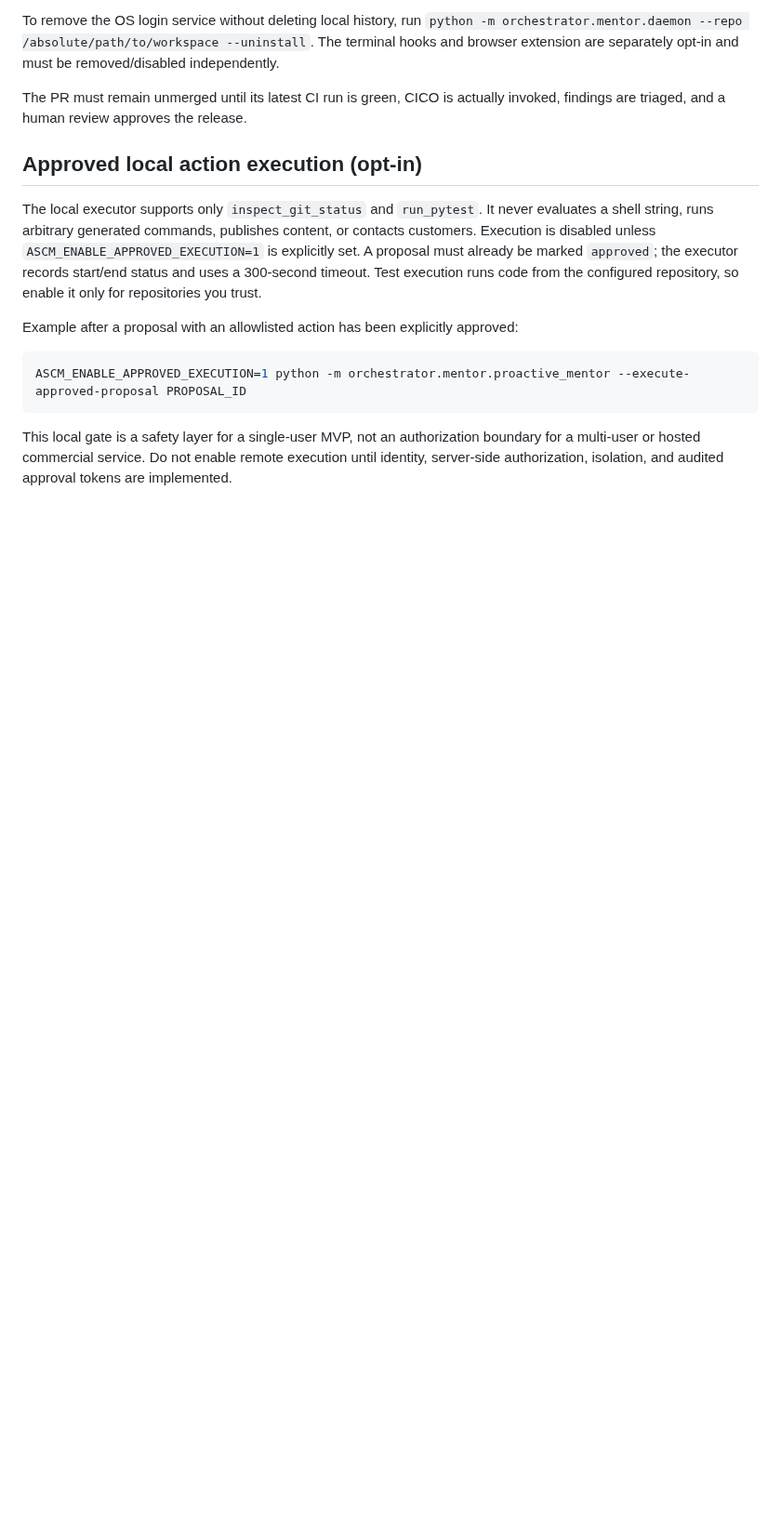
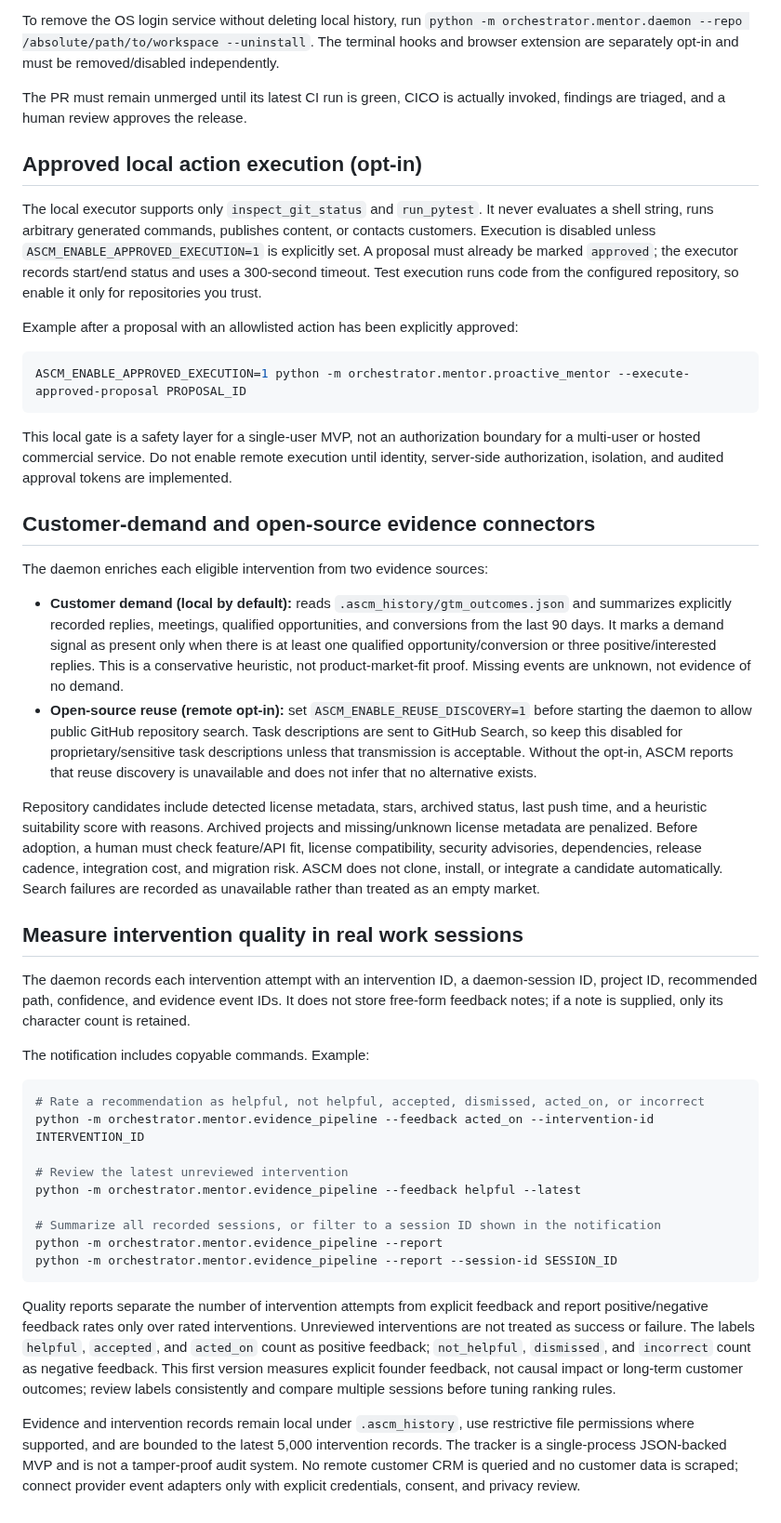
Before and after one commit to gopikomanduri/ascm-poc, a Markdown page: docs/commercial-readiness.md, the part around one of its changes. Shown at 93% size. Rendered like a GitHub page; blank space fills up the shorter version.

Commit message:
Document demand evidence and intervention quality

````diff
--- a/docs/commercial-readiness.md
+++ b/docs/commercial-readiness.md
@@ -107,3 +107,35 @@ ASCM_ENABLE_APPROVED_EXECUTION=1 python -m orchestrator.mentor.proactive_mentor
 ```
 
 This local gate is a safety layer for a single-user MVP, not an authorization boundary for a multi-user or hosted commercial service. Do not enable remote execution until identity, server-side authorization, isolation, and audited approval tokens are implemented.
+
+
+## Customer-demand and open-source evidence connectors
+
+The daemon enriches each eligible intervention from two evidence sources:
+
+- **Customer demand (local by default):** reads `.ascm_history/gtm_outcomes.json` and summarizes explicitly recorded replies, meetings, qualified opportunities, and conversions from the last 90 days. It marks a demand signal as present only when there is at least one qualified opportunity/conversion or three positive/interested replies. This is a conservative heuristic, not product-market-fit proof. Missing events are unknown, not evidence of no demand.
+- **Open-source reuse (remote opt-in):** set `ASCM_ENABLE_REUSE_DISCOVERY=1` before starting the daemon to allow public GitHub repository search. Task descriptions are sent to GitHub Search, so keep this disabled for proprietary/sensitive task descriptions unless that transmission is acceptable. Without the opt-in, ASCM reports that reuse discovery is unavailable and does not infer that no alternative exists.
+
+Repository candidates include detected license metadata, stars, archived status, last push time, and a heuristic suitability score with reasons. Archived projects and missing/unknown license metadata are penalized. Before adoption, a human must check feature/API fit, license compatibility, security advisories, dependencies, release cadence, integration cost, and migration risk. ASCM does not clone, install, or integrate a candidate automatically. Search failures are recorded as unavailable rather than treated as an empty market.
+
+## Measure intervention quality in real work sessions
+
+The daemon records each intervention attempt with an intervention ID, a daemon-session ID, project ID, recommended path, confidence, and evidence event IDs. It does not store free-form feedback notes; if a note is supplied, only its character count is retained.
+
+The notification includes copyable commands. Example:
+
+```bash
+# Rate a recommendation as helpful, not helpful, accepted, dismissed, acted_on, or incorrect
+python -m orchestrator.mentor.evidence_pipeline --feedback acted_on --intervention-id INTERVENTION_ID
+
+# Review the latest unreviewed intervention
+python -m orchestrator.mentor.evidence_pipeline --feedback helpful --latest
+
+# Summarize all recorded sessions, or filter to a session ID shown in the notification
+python -m orchestrator.mentor.evidence_pipeline --report
+python -m orchestrator.mentor.evidence_pipeline --report --session-id SESSION_ID
+```
+
+Quality reports separate the number of intervention attempts from explicit feedback and report positive/negative feedback rates only over rated interventions. Unreviewed interventions are not treated as success or failure. The labels `helpful`, `accepted`, and `acted_on` count as positive feedback; `not_helpful`, `dismissed`, and `incorrect` count as negative feedback. This first version measures explicit founder feedback, not causal impact or long-term customer outcomes; review labels consistently and compare multiple sessions before tuning ranking rules.
+
+Evidence and intervention records remain local under `.ascm_history`, use restrictive file permissions where supported, and are bounded to the latest 5,000 intervention records. The tracker is a single-process JSON-backed MVP and is not a tamper-proof audit system. No remote customer CRM is queried and no customer data is scraped; connect provider event adapters only with explicit credentials, consent, and privacy review.
````
Also changed, not shown: other parts of docs/commercial-readiness.md (+1 -1 lines).
